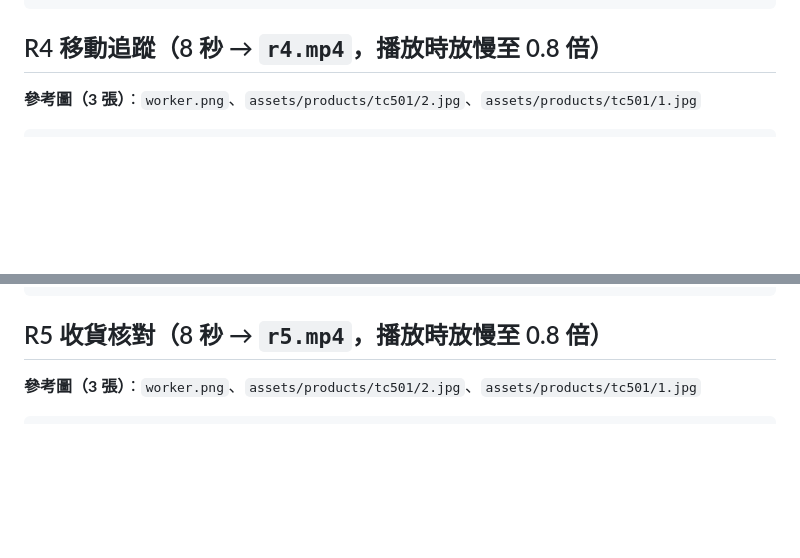
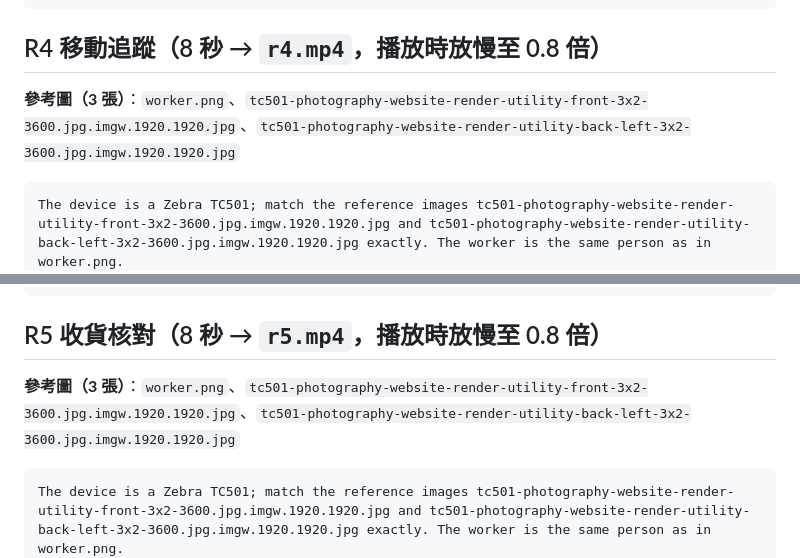
Before and after one commit to aicyruschan/ZEBRAAI, a Markdown page: prompts/veo.md, 2 parts joined by grey strips. GitHub-like rendering; blank space fills up the shorter version.

````diff
--- a/prompts/veo.md
+++ b/prompts/veo.md
@@ -80,8 +103,9 @@ Avoid: readable text, subtitles, watermarks, extra logos, distorted hands, extra
 ```
 
 ## R4 移動追蹤（8 秒 → `r4.mp4`，播放時放慢至 0.8 倍）
-**參考圖（3 張）**：`worker.png`、`assets/products/tc501/2.jpg`、`assets/products/tc501/1.jpg`
+**參考圖（3 張）**：`worker.png`、`tc501-photography-website-render-utility-front-3x2-3600.jpg.imgw.1920.1920.jpg`、`tc501-photography-website-render-utility-back-left-3x2-3600.jpg.imgw.1920.1920.jpg`
 ```
+The device is a Zebra TC501; match the reference images tc501-photography-website-render-utility-front-3x2-3600.jpg.imgw.1920.1920.jpg and tc501-photography-website-render-utility-back-left-3x2-3600.jpg.imgw.1920.1920.jpg exactly. The worker is the same person as in worker.png.
 Same framing as a three-quarter rear view from behind the worker's left shoulder. The worker slowly sweeps the Zebra TC501 from left to right across the pallet in one smooth motion, as if scanning the whole stack; the device screen faces away from the camera. The camera follows with a gentle, slow pan. The pallet fills about 90% of the frame height in the left two-thirds of the frame; every white label stays clearly visible.
 The worker: an East Asian man in his early 30s, short black hair, clean-shaven, dark grey work jacket and matching trousers.
 The pallet: a black plastic pallet stacked with 12 brown corrugated cartons, 3 across and 4 high. Each carton has one white shipping label showing barcodes only, no readable text, with clear space between the label and any other sticker.
@@ -91,8 +115,9 @@ Avoid: readable text, subtitles, watermarks, extra logos, distorted hands, extra
 ```
 
 ## R5 收貨核對（8 秒 → `r5.mp4`，播放時放慢至 0.8 倍）
-**參考圖（3 張）**：`worker.png`、`assets/products/tc501/2.jpg`、`assets/products/tc501/1.jpg`
+**參考圖（3 張）**：`worker.png`、`tc501-photography-website-render-utility-front-3x2-3600.jpg.imgw.1920.1920.jpg`、`tc501-photography-website-render-utility-back-left-3x2-3600.jpg.imgw.1920.1920.jpg`
 ```
+The device is a Zebra TC501; match the reference images tc501-photography-website-render-utility-front-3x2-3600.jpg.imgw.1920.1920.jpg and tc501-photography-website-render-utility-back-left-3x2-3600.jpg.imgw.1920.1920.jpg exactly. The worker is the same person as in worker.png.
 Locked-off camera on the same pallet. The worker looks down at the Zebra TC501 (screen angled away from the camera), gives a small satisfied nod, then lowers the device to his side. The pallet fills about 90% of the frame height in the left two-thirds of the frame; every white label stays clearly visible; the right third is clean, softly blurred racking.
 The worker: an East Asian man in his early 30s, short black hair, clean-shaven, dark grey work jacket and matching trousers.
 The pallet: a black plastic pallet stacked with 12 brown corrugated cartons, 3 across and 4 high. Each carton has one white shipping label showing barcodes only, no readable text, with clear space between the label and any other sticker.
````
Also changed, not shown: other parts of prompts/veo.md (+30 -7 lines).
